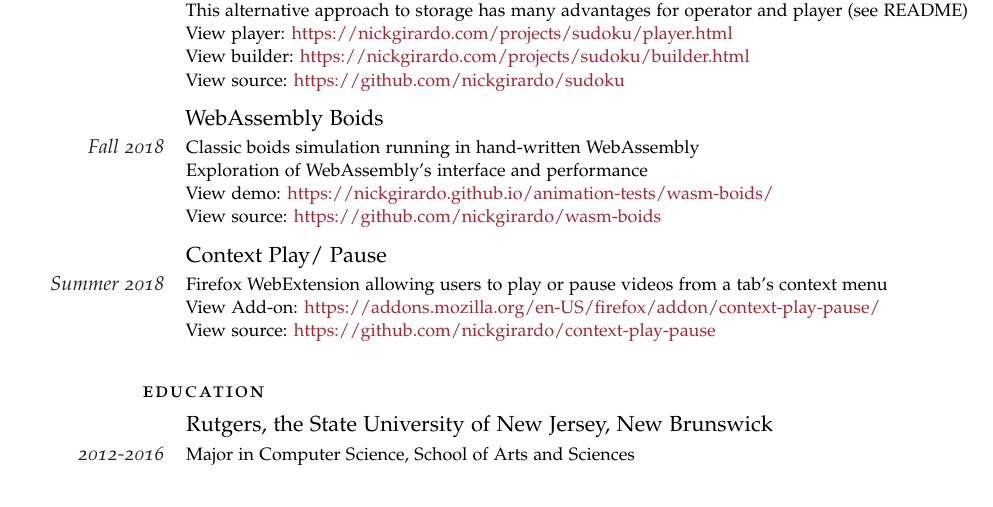
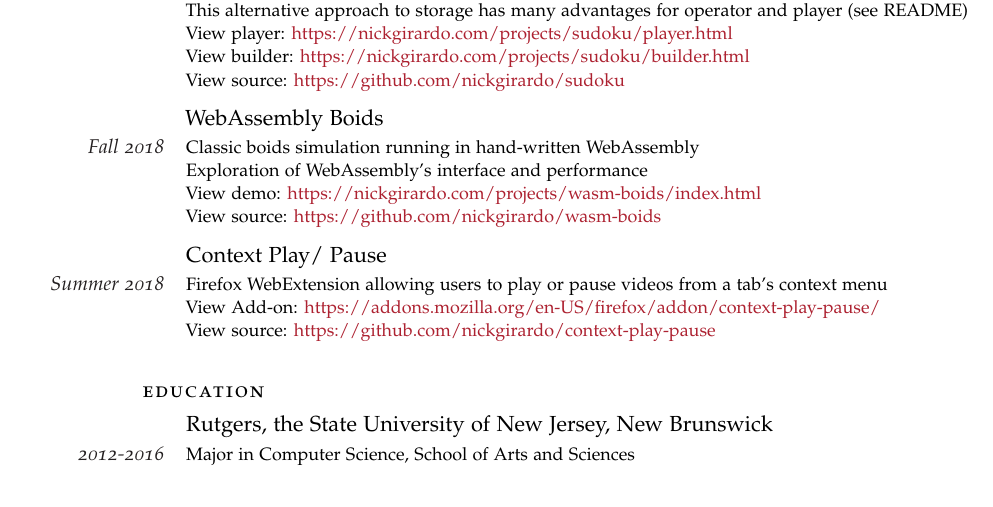
Before and after one commit to nickgirardo/resume, a LaTeX CV (resume.tex): part of the page, cut so that both start at the same text. Compiled offline with pdfLaTeX.

Commit message:
Updated wasm-boids link

```diff
--- a/resume.tex
+++ b/resume.tex
@@ -111,7 +111,7 @@
 
 \NewEntry{Sudoku Player}{Summer 2021}{Simple Sudoku implementation with boards encoded in query string\newline This alternative approach to storage has many advantages for operator and player (see README)\newline View player: \href{https://nickgirardo.com/projects/sudoku/player.html}{https://nickgirardo.com/projects/sudoku/player.html}\newline View builder: \href{https://nickgirardo.com/projects/sudoku/builder.html}{https://nickgirardo.com/projects/sudoku/builder.html}\newline View source: \href{https://github.com/nickgirardo/sudoku}{https://github.com/nickgirardo/sudoku}}
 
-\NewEntry{WebAssembly Boids}{Fall 2018}{Classic boids simulation running in hand-written WebAssembly\newline Exploration of WebAssembly's interface and performance\newline View demo: \href{https://nickgirardo.github.io/animation-tests/wasm-boids/}{https://nickgirardo.github.io/animation-tests/wasm-boids/}\newline View source: \href{https://github.com/nickgirardo/wasm-boids}{https://github.com/nickgirardo/wasm-boids}}
+\NewEntry{WebAssembly Boids}{Fall 2018}{Classic boids simulation running in hand-written WebAssembly\newline Exploration of WebAssembly's interface and performance\newline View demo: \href{https://nickgirardo.com/projects/wasm-boids/index.html}{https://nickgirardo.com/projects/wasm-boids/index.html}\newline View source: \href{https://github.com/nickgirardo/wasm-boids}{https://github.com/nickgirardo/wasm-boids}}
 
 \NewEntry{Context Play/ Pause}{Summer 2018}{Firefox WebExtension allowing users to play or pause videos from a tab's context menu\newline View Add-on: \href{https://addons.mozilla.org/en-US/firefox/addon/context-play-pause/}{https://addons.mozilla.org/en-US/firefox/addon/context-play-pause/}\newline View source: \href{https://github.com/nickgirardo/context-play-pause}{https://github.com/nickgirardo/context-play-pause}}
 
```
